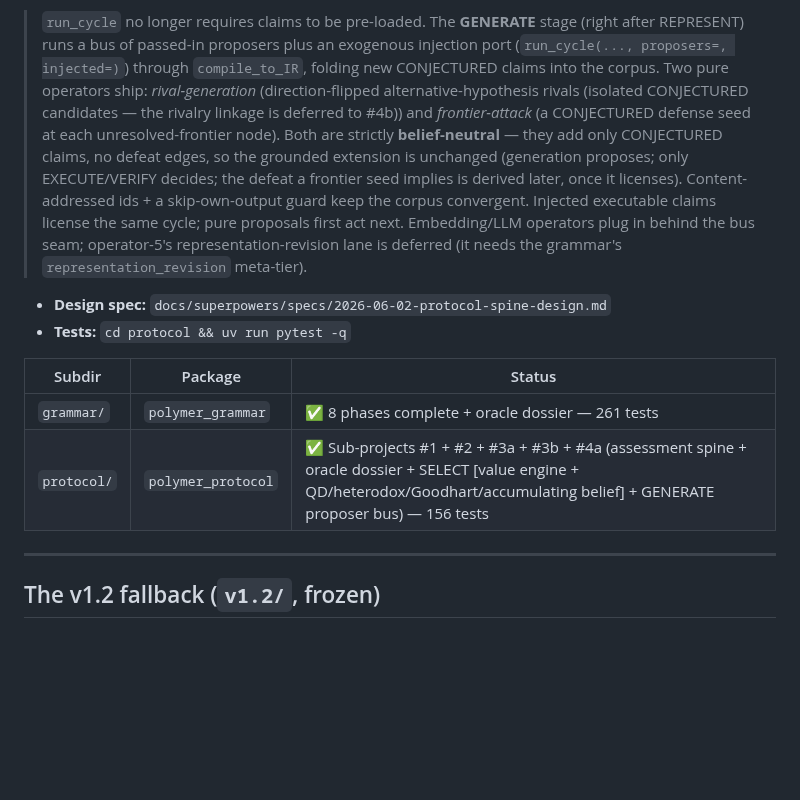
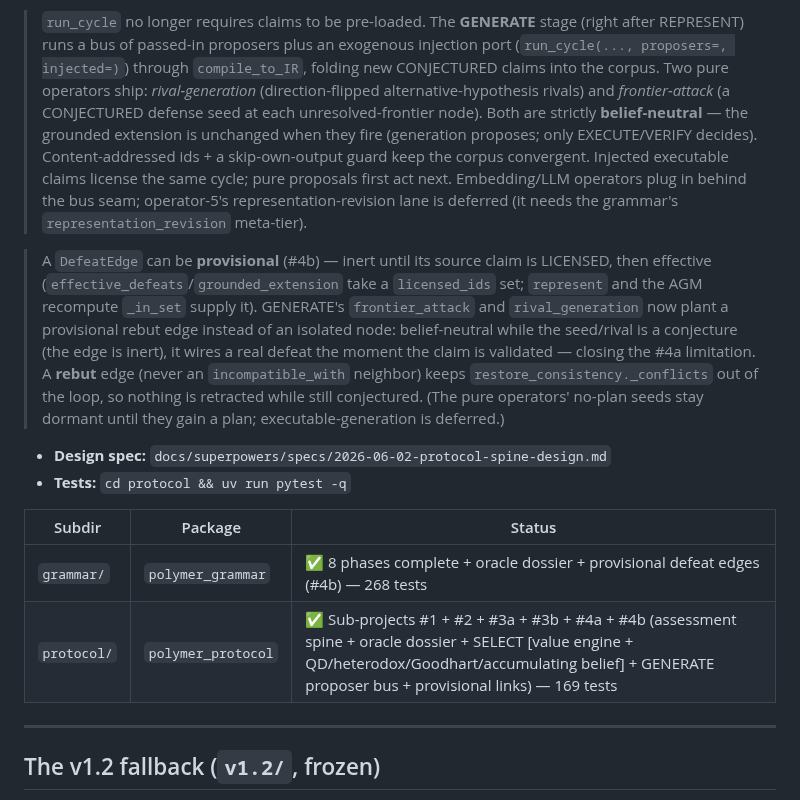
Before and after one commit to beldez01/polymer-claims, a Markdown page: README.md, the part around the change. Drawn GitHub-style; blank space fills up the shorter version.

Commit message:
docs: record provisional-links #4b in README + CONTINUE primer
Co-Authored-By: Claude Opus 4.8 (1M context) <noreply@anthropic.com>

```diff
--- a/README.md
+++ b/README.md
@@ -129,23 +129,30 @@ main lane would never pick. The hardening is OFF by default (`reserve_fraction=0
 > `run_cycle` no longer requires claims to be pre-loaded. The **GENERATE** stage (right after
 > REPRESENT) runs a bus of passed-in proposers plus an exogenous injection port
 > (`run_cycle(..., proposers=, injected=)`) through `compile_to_IR`, folding new CONJECTURED claims
-> into the corpus. Two pure operators ship: *rival-generation* (direction-flipped alternative-hypothesis rivals
-> (isolated CONJECTURED candidates — the rivalry linkage is deferred to #4b)) and *frontier-attack*
-> (a CONJECTURED defense seed at each unresolved-frontier node). Both are strictly **belief-neutral** —
-> they add only CONJECTURED claims, no defeat edges, so the grounded extension is unchanged
-> (generation proposes; only EXECUTE/VERIFY decides; the defeat a frontier seed implies is derived
-> later, once it licenses). Content-addressed ids + a skip-own-output guard keep the corpus
+> into the corpus. Two pure operators ship: *rival-generation* (direction-flipped alternative-hypothesis rivals)
+> and *frontier-attack* (a CONJECTURED defense seed at each unresolved-frontier node). Both are strictly
+> **belief-neutral** — the grounded extension is unchanged when they fire (generation proposes; only
+> EXECUTE/VERIFY decides). Content-addressed ids + a skip-own-output guard keep the corpus
 > convergent. Injected executable claims license the same cycle; pure proposals first act next.
 > Embedding/LLM operators plug in behind the bus seam; operator-5's representation-revision lane is
 > deferred (it needs the grammar's `representation_revision` meta-tier).
+
+> A `DefeatEdge` can be **provisional** (#4b) — inert until its source claim is LICENSED, then effective
+> (`effective_defeats`/`grounded_extension` take a `licensed_ids` set; `represent` and the AGM recompute
+> `_in_set` supply it). GENERATE's `frontier_attack` and `rival_generation` now plant a provisional rebut
+> edge instead of an isolated node: belief-neutral while the seed/rival is a conjecture (the edge is inert),
+> it wires a real defeat the moment the claim is validated — closing the #4a limitation. A **rebut** edge
+> (never an `incompatible_with` neighbor) keeps `restore_consistency._conflicts` out of the loop, so nothing
+> is retracted while still conjectured. (The pure operators' no-plan seeds stay dormant until they gain a
+> plan; executable-generation is deferred.)
 
 - **Design spec:** `docs/superpowers/specs/2026-06-02-protocol-spine-design.md`
 - **Tests:** `cd protocol && uv run pytest -q`
 
 | Subdir | Package | Status |
 |---|---|---|
-| `grammar/` | `polymer_grammar` | ✅ 8 phases complete + oracle dossier — 261 tests |
-| `protocol/` | `polymer_protocol` | ✅ Sub-projects #1 + #2 + #3a + #3b + #4a (assessment spine + oracle dossier + SELECT [value engine + QD/heterodox/Goodhart/accumulating belief] + GENERATE proposer bus) — 156 tests |
+| `grammar/` | `polymer_grammar` | ✅ 8 phases complete + oracle dossier + provisional defeat edges (#4b) — 268 tests |
+| `protocol/` | `polymer_protocol` | ✅ Sub-projects #1 + #2 + #3a + #3b + #4a + #4b (assessment spine + oracle dossier + SELECT [value engine + QD/heterodox/Goodhart/accumulating belief] + GENERATE proposer bus + provisional links) — 169 tests |
 
 ---
 
```
Also changed, not shown: docs/superpowers/CONTINUE.md (+6 -4 lines).
